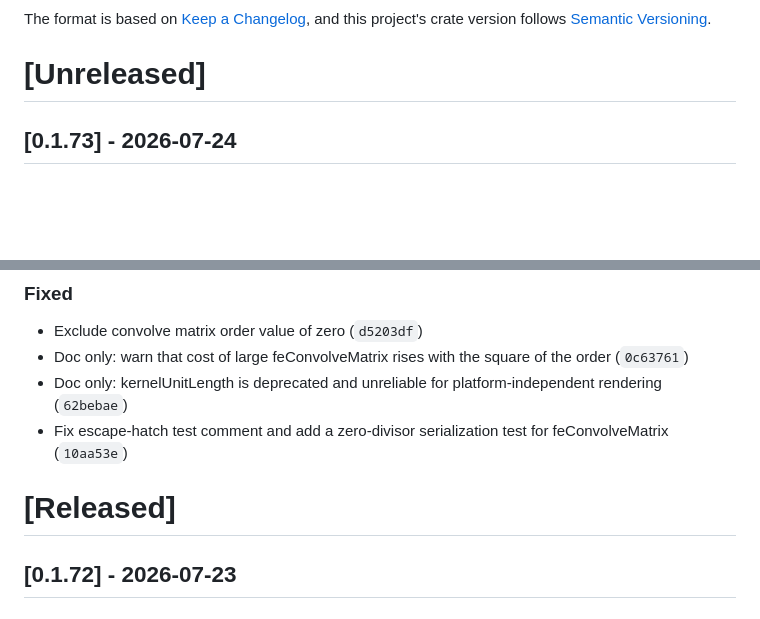
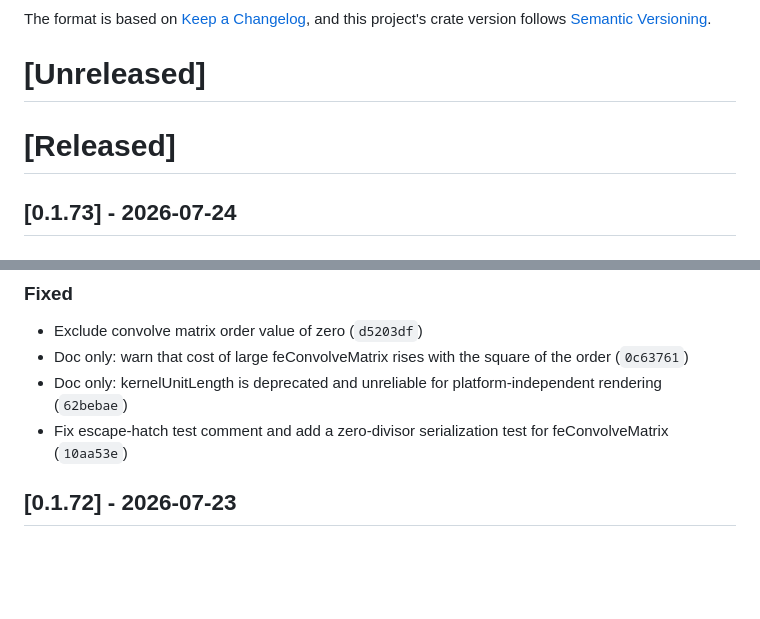
Before and after one commit to ChrisWhealy/svg-dom, a Markdown page: changelog.md, 2 parts joined by grey strips. GitHub-like rendering; blank space fills up the shorter version.

Commit message:
Update changelog for release

```diff
--- a/changelog.md
+++ b/changelog.md
@@ -5,6 +5,8 @@ All notable changes to this project will be documented in this file.
 The format is based on [Keep a Changelog](https://keepachangelog.com/en/1.0.0/), and this project's crate version follows [Semantic Versioning](https://semver.org/spec/v2.0.0.html).
 
 # [Unreleased]
+
+# [Released]
 
 ## [0.1.73] - 2026-07-24
 
@@ -18,8 +20,6 @@ The format is based on [Keep a Changelog](https://keepachangelog.com/en/1.0.0/),
 - Doc only: warn that cost of large feConvolveMatrix rises with the square of the order (`0c63761`)
 - Doc only: kernelUnitLength is deprecated and unreliable for platform-independent rendering (`62bebae`)
 - Fix escape-hatch test comment and add a zero-divisor serialization test for feConvolveMatrix (`10aa53e`)
-
-# [Released]
 
 ## [0.1.72] - 2026-07-23
 
```
